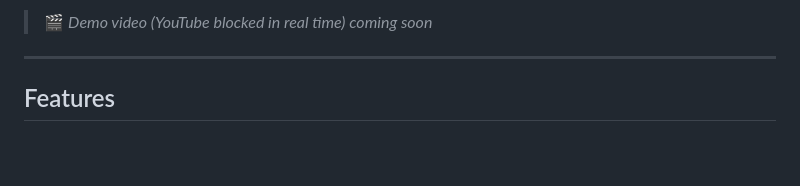
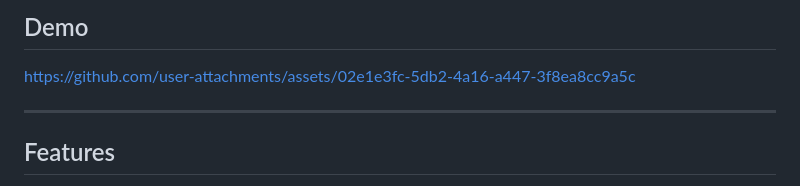
Before and after one commit to nukosi/Toxov, a Markdown page: README.md, the part around one of its changes. Drawn GitHub-style; blank space fills up the shorter version.

Commit message:
docs: add dashboard screenshot and demo video to README
Co-Authored-By: Claude Sonnet 4.6 <noreply@anthropic.com>

```diff
--- a/README.md
+++ b/README.md
@@ -22,5 +22,7 @@ Toxov works differently. It rewrites the **hosts file** and adds **Windows Firew
 
-> 🎬 *Demo video (YouTube blocked in real time) coming soon*
+## Demo
+
+https://github.com/user-attachments/assets/02e1e3fc-5db2-4a16-a447-3f8ea8cc9a5c
 
 ---
 
```
Also changed, not shown: other parts of README.md (+1 -1 lines), README_ja.md (+4 -2 lines).
